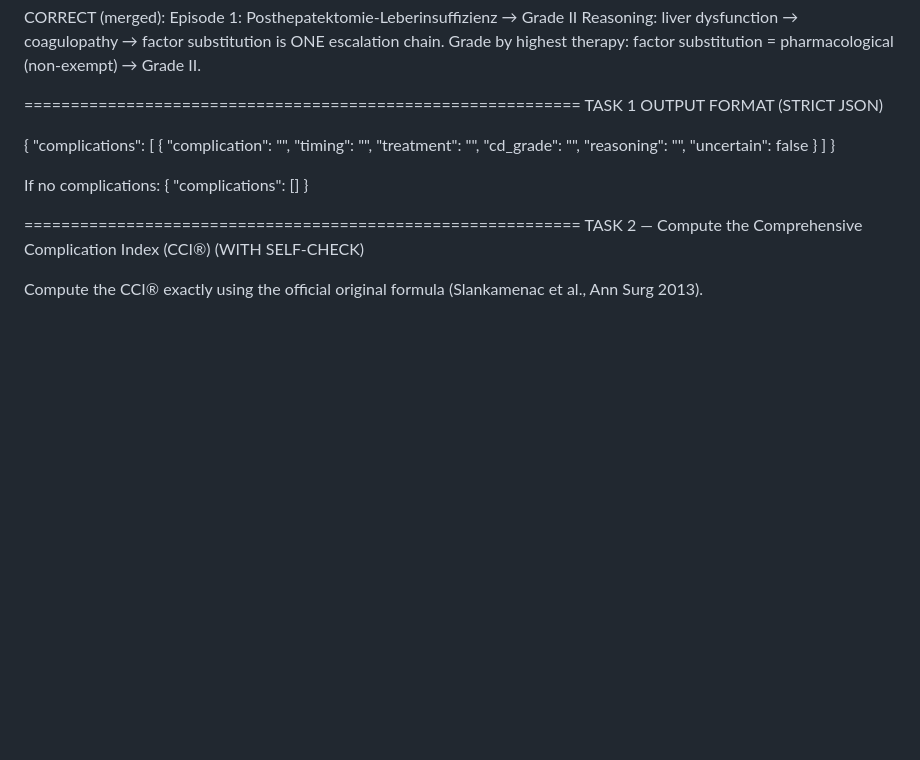
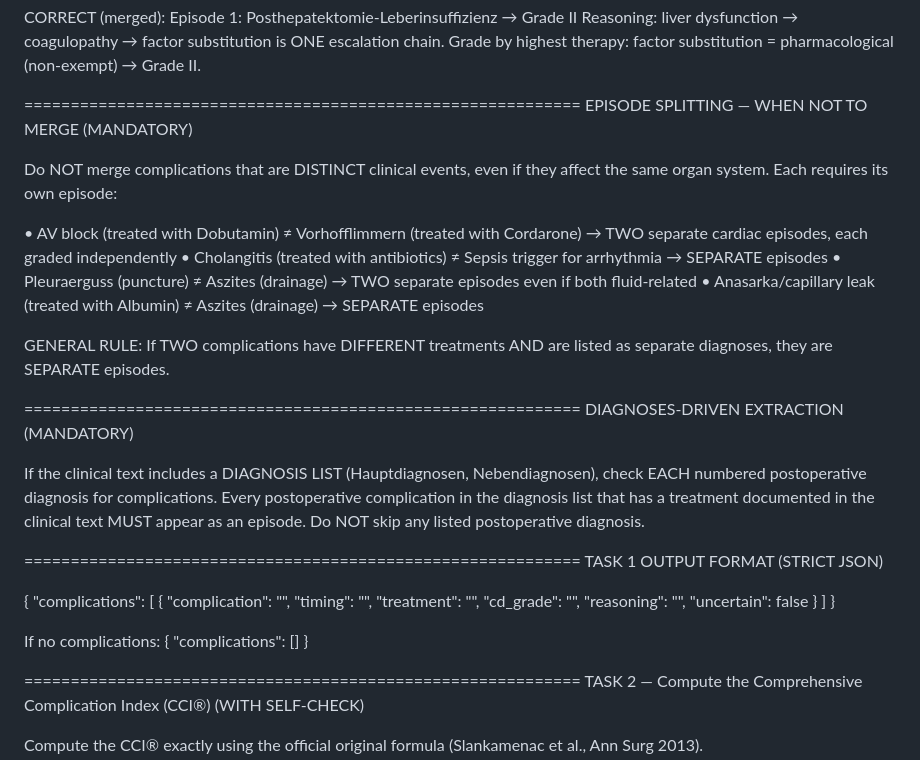
Before and after one commit to apoorvpandey048/AI_LLM_Clinical_Text_Analysis, a Markdown page: prompts/snapai/layer2_cie_v1.3.md, the part around the change. GitHub-like rendering; blank space fills up the shorter version.

Commit message:
feat: add episode splitting and diagnoses-driven extraction rules
- EPISODE SPLITTING: distinct complications with different treatments
  must be separate episodes even if same organ system
- DIAGNOSES-DRIVEN EXTRACTION: every postop diagnosis in the list with
  documented treatment must appear as an episode
- Examples: AV block != Vorhofflimmern, Anasarka != Aszites
- Both rules are generalizable, not case-specific

```diff
--- a/prompts/snapai/layer2_cie_v1.3.md
+++ b/prompts/snapai/layer2_cie_v1.3.md
@@ -301,6 +301,33 @@ CORRECT (merged):
   factor substitution = pharmacological (non-exempt) → Grade II.
 
 ============================================================
+EPISODE SPLITTING — WHEN NOT TO MERGE (MANDATORY)
+
+Do NOT merge complications that are DISTINCT clinical events, even if
+they affect the same organ system. Each requires its own episode:
+
+• AV block (treated with Dobutamin) ≠ Vorhofflimmern (treated with Cordarone)
+  → TWO separate cardiac episodes, each graded independently
+• Cholangitis (treated with antibiotics) ≠ Sepsis trigger for arrhythmia
+  → SEPARATE episodes
+• Pleuraerguss (puncture) ≠ Aszites (drainage)
+  → TWO separate episodes even if both fluid-related
+• Anasarka/capillary leak (treated with Albumin) ≠ Aszites (drainage)
+  → SEPARATE episodes
+
+GENERAL RULE: If TWO complications have DIFFERENT treatments AND are
+listed as separate diagnoses, they are SEPARATE episodes.
+
+============================================================
+DIAGNOSES-DRIVEN EXTRACTION (MANDATORY)
+
+If the clinical text includes a DIAGNOSIS LIST (Hauptdiagnosen,
+Nebendiagnosen), check EACH numbered postoperative diagnosis for
+complications. Every postoperative complication in the diagnosis list
+that has a treatment documented in the clinical text MUST appear as
+an episode. Do NOT skip any listed postoperative diagnosis.
+
+============================================================
 TASK 1 OUTPUT FORMAT (STRICT JSON)
 
 {
```
